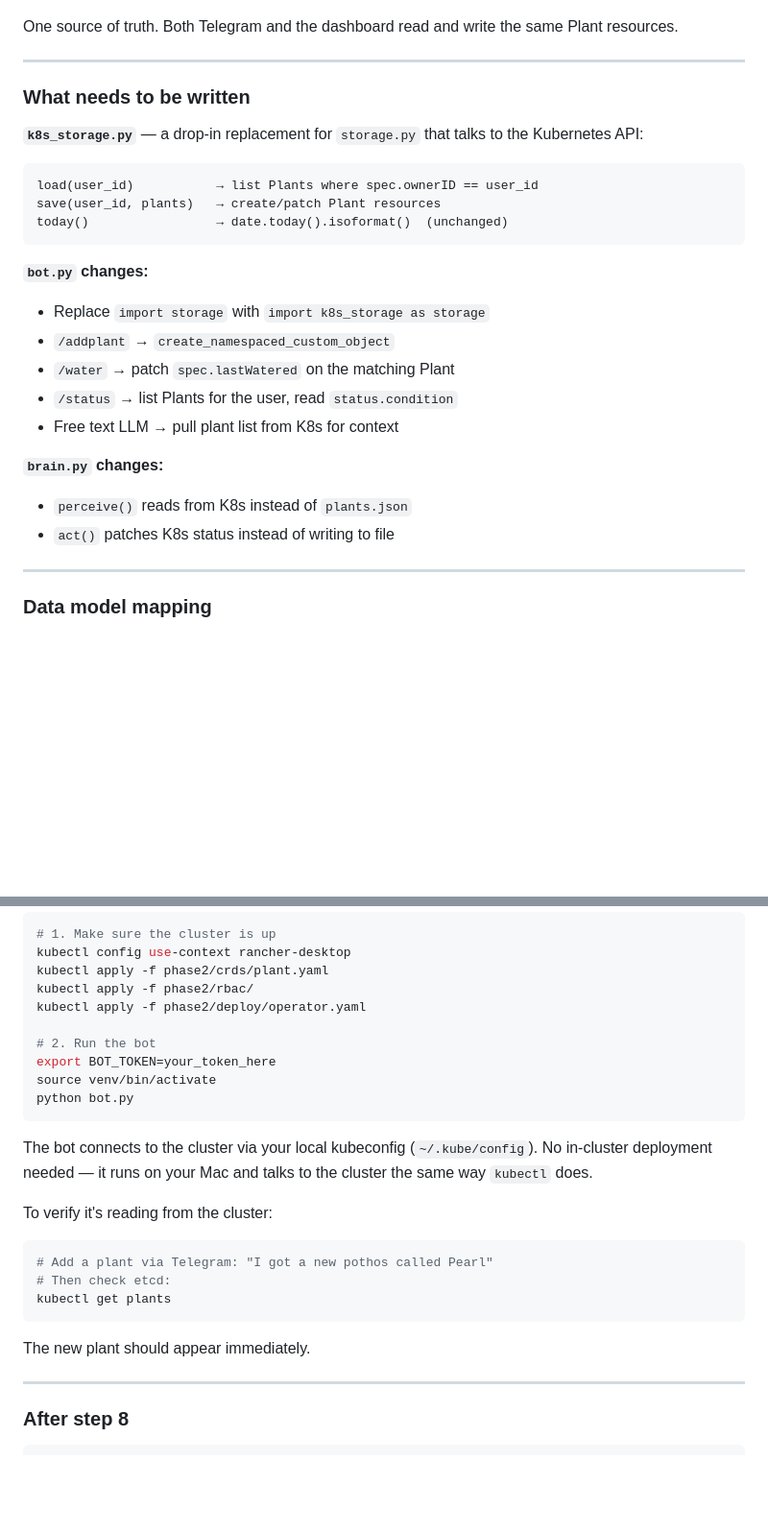
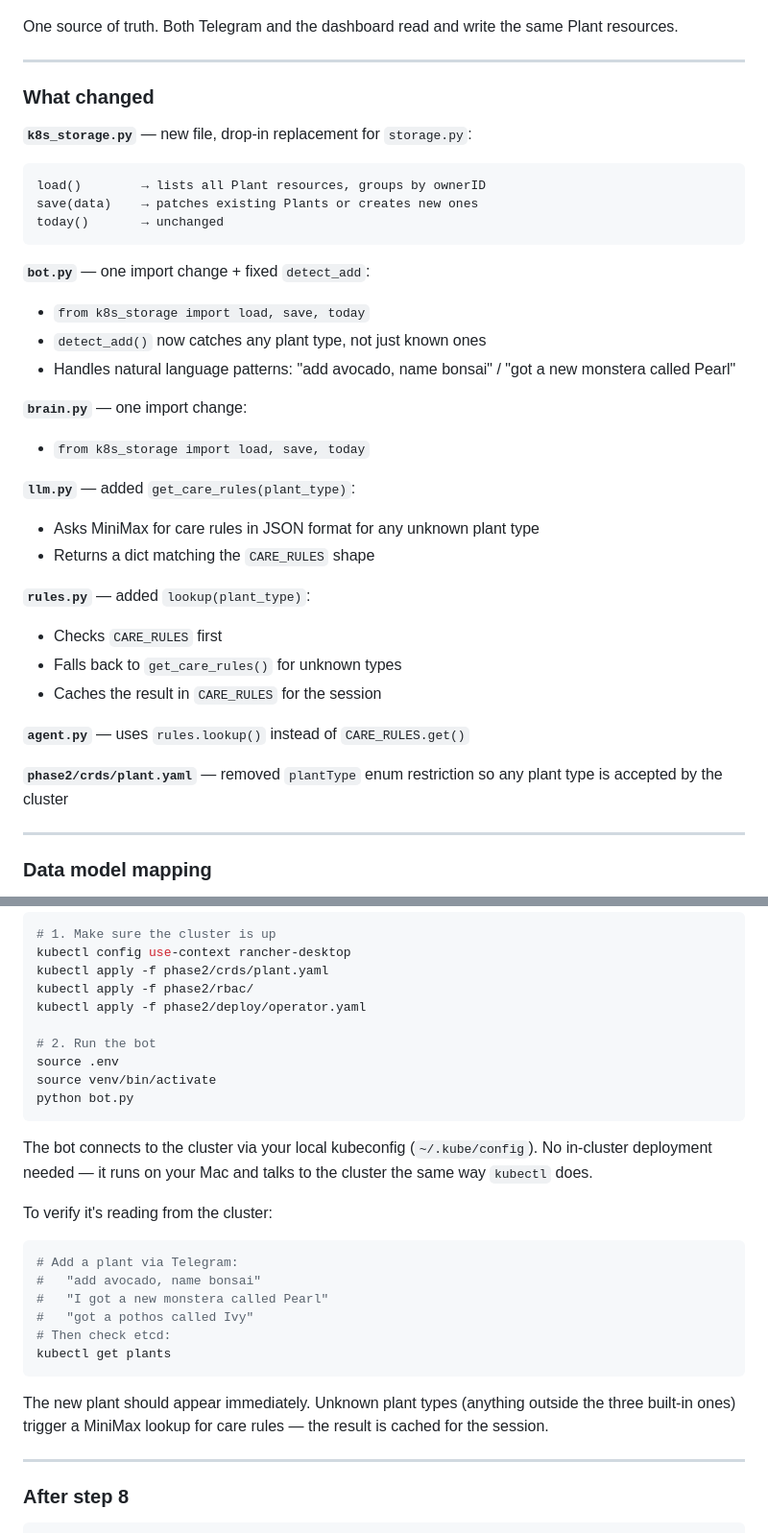
Before and after one commit to xingvoong/plant_care_agent, a Markdown page: phase2/README.md, 2 parts joined by grey strips. Shown at 96% size. Rendered like a GitHub page; blank space fills up the shorter version.

Commit message:
Update docs for Step 8: LLM care rules, detect_add fixes, any plant type
Co-Authored-By: Claude Sonnet 4.6 <noreply@anthropic.com>

````diff
--- a/phase2/README.md
+++ b/phase2/README.md
@@ -1237,26 +1237,36 @@ One source of truth. Both Telegram and the dashboard read and write the same Pla
 
 ---
 
-### What needs to be written
+### What changed
 
-**`k8s_storage.py`** — a drop-in replacement for `storage.py` that talks to the Kubernetes API:
+**`k8s_storage.py`** — new file, drop-in replacement for `storage.py`:
 
 ```
-load(user_id)           → list Plants where spec.ownerID == user_id
-save(user_id, plants)   → create/patch Plant resources
-today()                 → date.today().isoformat()  (unchanged)
+load()        → lists all Plant resources, groups by ownerID
+save(data)    → patches existing Plants or creates new ones
+today()       → unchanged
 ```
 
-**`bot.py` changes:**
-- Replace `import storage` with `import k8s_storage as storage`
-- `/addplant` → `create_namespaced_custom_object`
-- `/water` → patch `spec.lastWatered` on the matching Plant
-- `/status` → list Plants for the user, read `status.condition`
-- Free text LLM → pull plant list from K8s for context
+**`bot.py`** — one import change + fixed `detect_add`:
+- `from k8s_storage import load, save, today`
+- `detect_add()` now catches any plant type, not just known ones
+- Handles natural language patterns: "add avocado, name bonsai" / "got a new monstera called Pearl"
 
-**`brain.py` changes:**
-- `perceive()` reads from K8s instead of `plants.json`
-- `act()` patches K8s status instead of writing to file
+**`brain.py`** — one import change:
+- `from k8s_storage import load, save, today`
+
+**`llm.py`** — added `get_care_rules(plant_type)`:
+- Asks MiniMax for care rules in JSON format for any unknown plant type
+- Returns a dict matching the `CARE_RULES` shape
+
+**`rules.py`** — added `lookup(plant_type)`:
+- Checks `CARE_RULES` first
+- Falls back to `get_care_rules()` for unknown types
+- Caches the result in `CARE_RULES` for the session
+
+**`agent.py`** — uses `rules.lookup()` instead of `CARE_RULES.get()`
+
+**`phase2/crds/plant.yaml`** — removed `plantType` enum restriction so any plant type is accepted by the cluster
 
 ---
 
@@ -1290,7 +1300,7 @@ kubectl apply -f phase2/rbac/
 kubectl apply -f phase2/deploy/operator.yaml
 
 # 2. Run the bot
-export BOT_TOKEN=your_token_here
+source .env
 source venv/bin/activate
 python bot.py
 ```
@@ -1300,12 +1310,15 @@ The bot connects to the cluster via your local kubeconfig (`~/.kube/config`). No
 To verify it's reading from the cluster:
 
 ```bash
-# Add a plant via Telegram: "I got a new pothos called Pearl"
+# Add a plant via Telegram:
+#   "add avocado, name bonsai"
+#   "I got a new monstera called Pearl"
+#   "got a pothos called Ivy"
 # Then check etcd:
 kubectl get plants
 ```
 
-The new plant should appear immediately.
+The new plant should appear immediately. Unknown plant types (anything outside the three built-in ones) trigger a MiniMax lookup for care rules — the result is cached for the session.
 
 ---
 
````
Also changed, not shown: README.md (+3 -0 lines).
